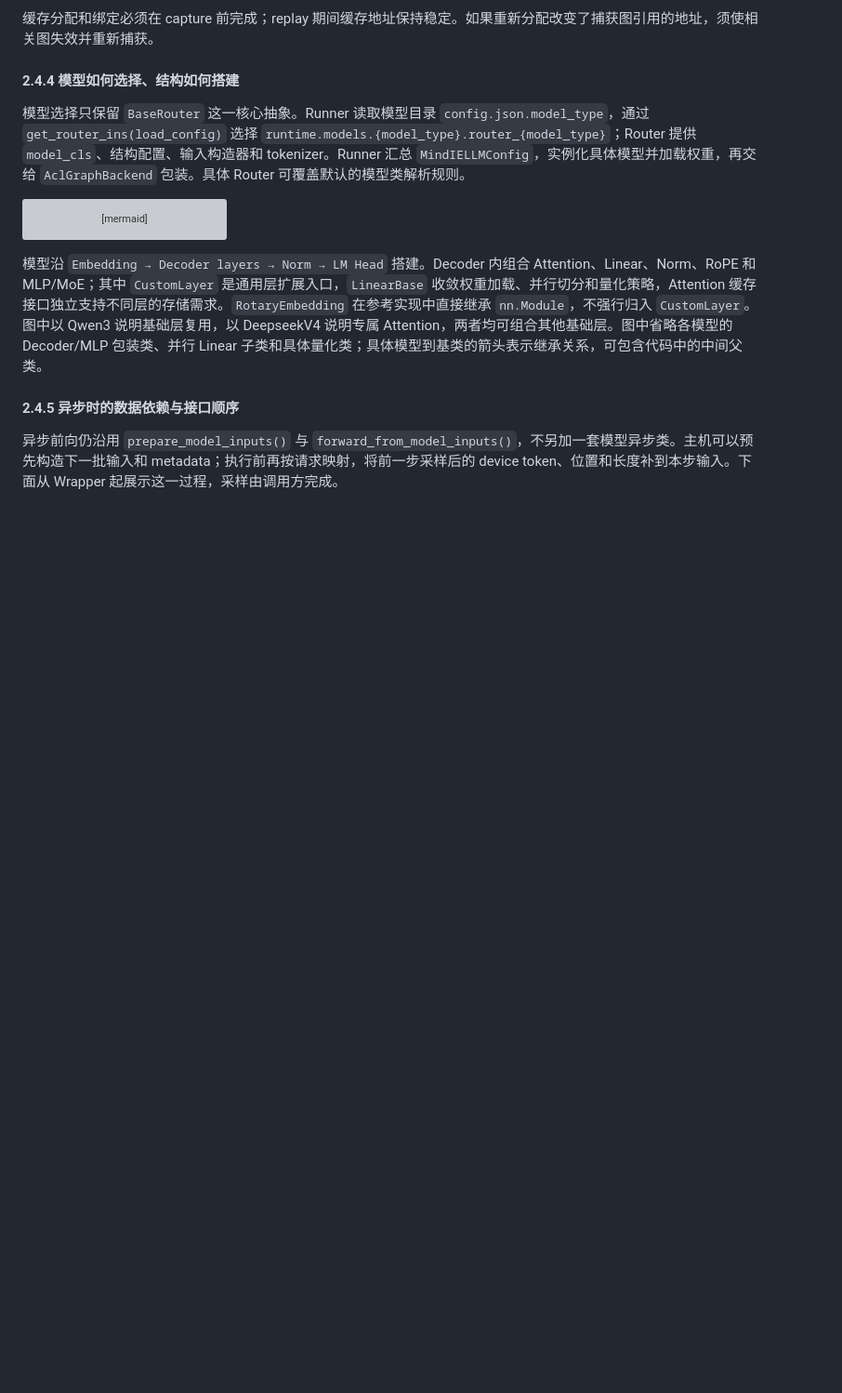
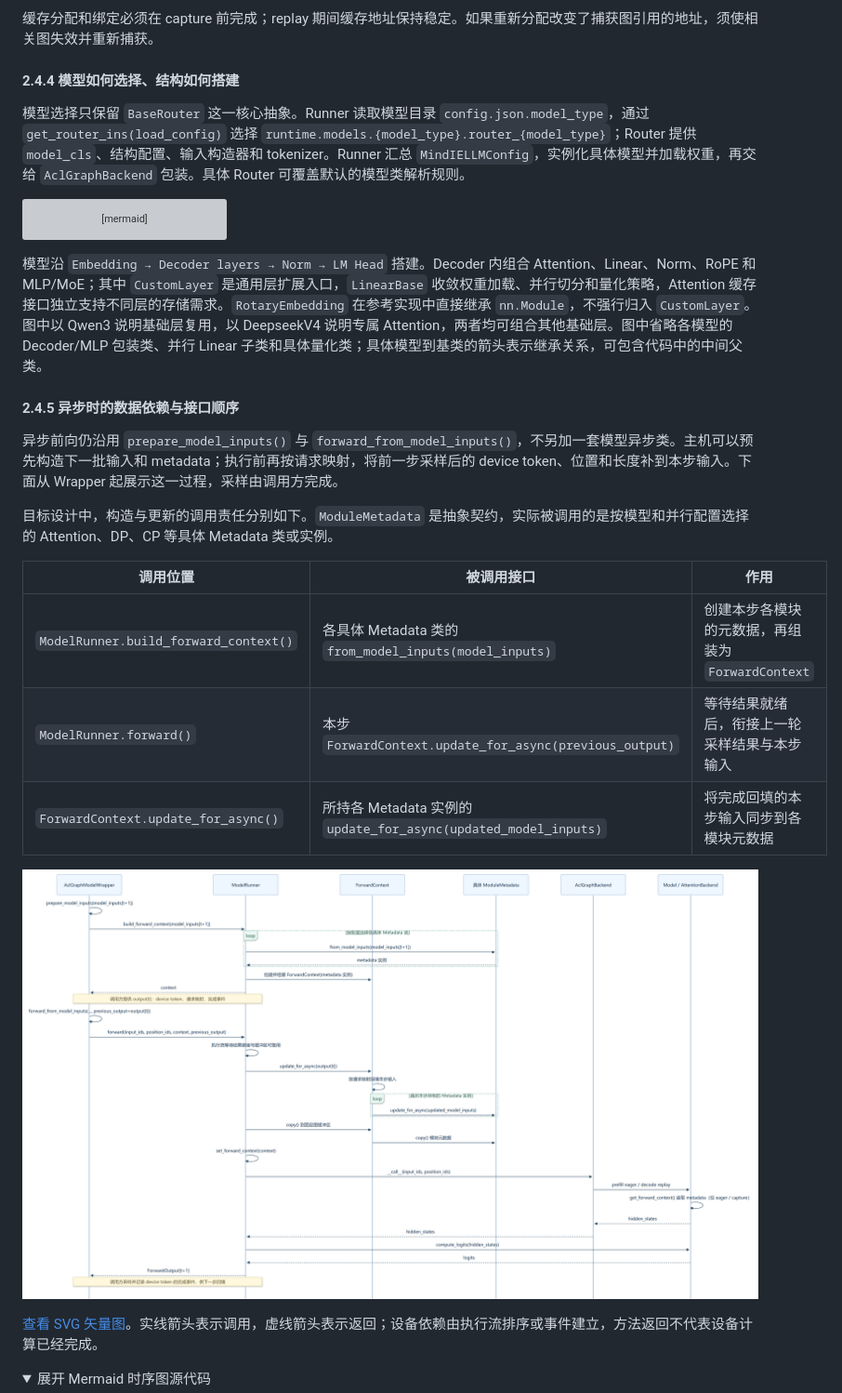
Before and after one commit to CXY-Katrina/workspace, a Markdown page: minimax_m3/aclgraph_backend_design.md, the part around one of its changes. Shown at 93% size. Drawn GitHub-style; pictures changed too: minimax_m3/aclgraph_async_sequence.png (added); folded sections open; blank space fills up the shorter version; grey boxes are pictures that could not be loaded.

Commit message:
docs: export compact ACLGraph async sequence diagram
Separate ForwardContext and ModuleMetadata responsibilities, preserve
editable Mermaid source, and embed landscape PNG with an SVG companion.

````diff
--- a/minimax_m3/aclgraph_backend_design.md
+++ b/minimax_m3/aclgraph_backend_design.md
@@ -415,4 +415,19 @@ classDiagram
 
 异步前向仍沿用 `prepare_model_inputs()` 与 `forward_from_model_inputs()`，不另加一套模型异步类。主机可以预先构造下一批输入和 metadata；执行前再按请求映射，将前一步采样后的 device token、位置和长度补到本步输入。下面从 Wrapper 起展示这一过程，采样由调用方完成。
 
+目标设计中，构造与更新的调用责任分别如下。`ModuleMetadata` 是抽象契约，实际被调用的是按模型和并行配置选择的 Attention、DP、CP 等具体 Metadata 类或实例。
+
+| 调用位置 | 被调用接口 | 作用 |
+| --- | --- | --- |
+| `ModelRunner.build_forward_context()` | 各具体 Metadata 类的 `from_model_inputs(model_inputs)` | 创建本步各模块的元数据，再组装为 `ForwardContext` |
+| `ModelRunner.forward()` | 本步 `ForwardContext.update_for_async(previous_output)` | 等待结果就绪后，衔接上一轮采样结果与本步输入 |
+| `ForwardContext.update_for_async()` | 所持各 Metadata 实例的 `update_for_async(updated_model_inputs)` | 将完成回填的本步输入同步到各模块元数据 |
+
+![ACLGraph 异步推理时序图（目标接口）](aclgraph_async_sequence.png)
+
+[查看 SVG 矢量图](aclgraph_async_sequence.svg)。实线箭头表示调用，虚线箭头表示返回；设备依赖由执行流排序或事件建立，方法返回不代表设备计算已经完成。
+
+<details>
+<summary>展开 Mermaid 时序图源代码</summary>
+
 ```mermaid
````
Also changed, not shown: other parts of minimax_m3/aclgraph_backend_design.md (+20 -7 lines), 1 other file.
